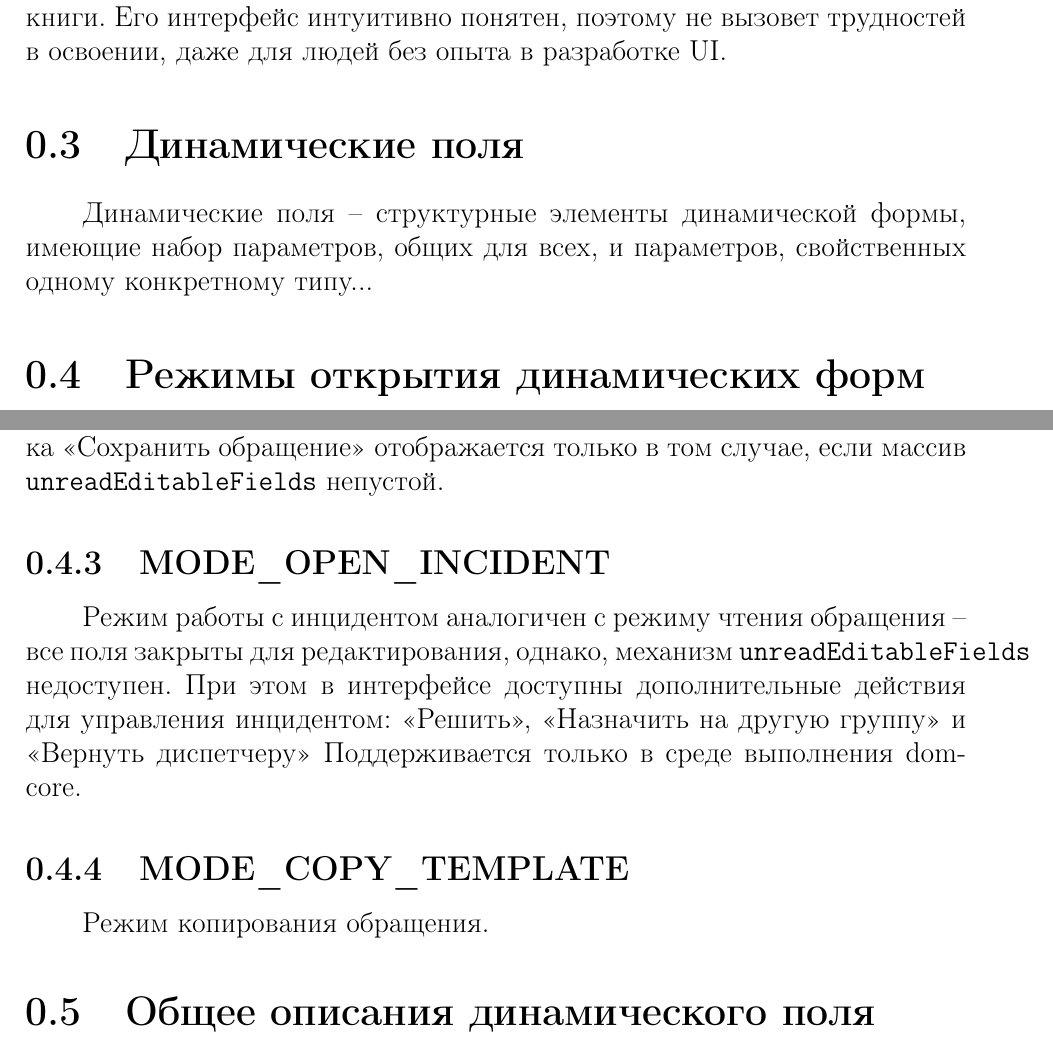
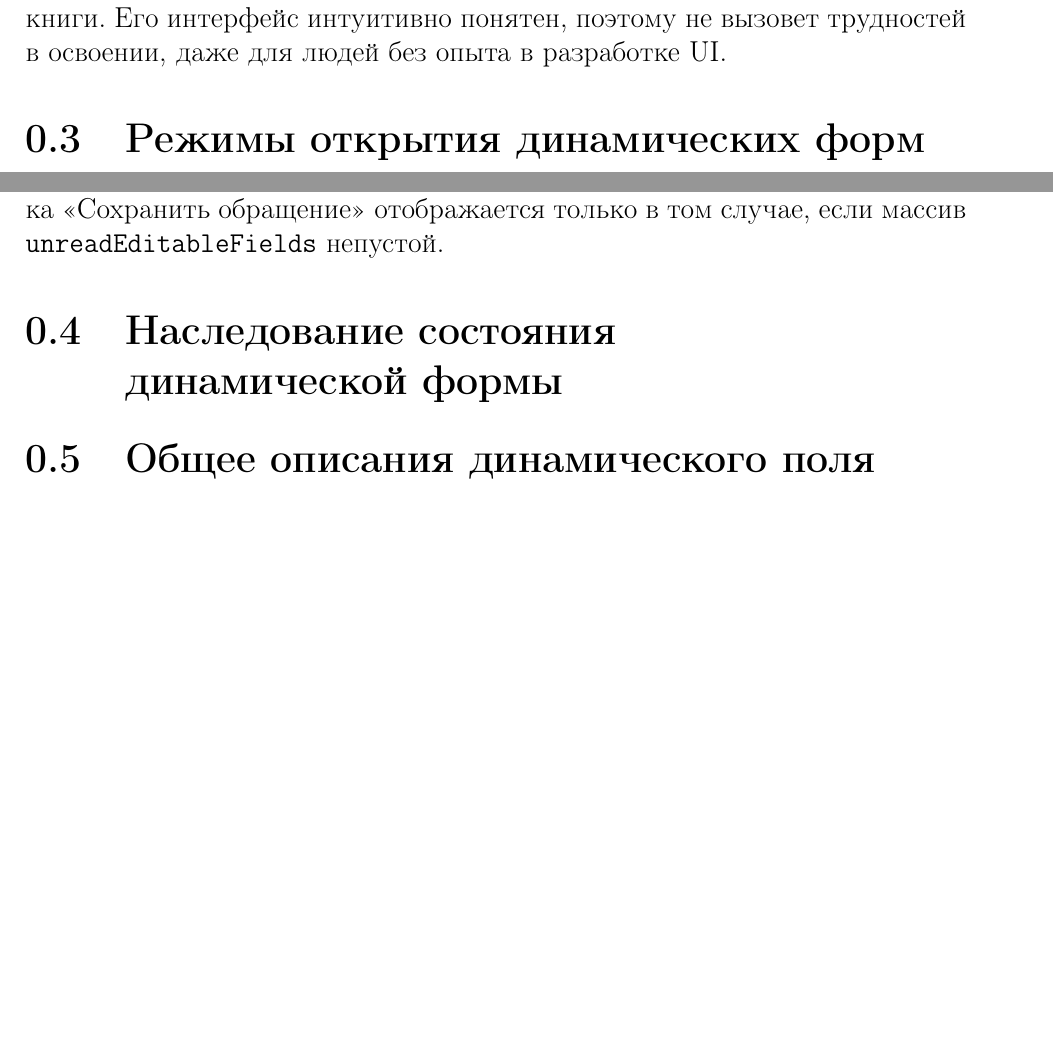
Before and after one commit to vfrc2/dynlang-book, a LaTeX document (sections/dynform.tex): two parts of pages 2 and 4 of 12 before the commit and two parts of pages 2 and 4 of 11 after it, joined at a grey line, cut so that both start at the same text, the shorter picture padded with empty space. Compiled offline with pdfLaTeX.

Commit message:
fix dynamic form description + remove mode_open_incident, mode_copy_template

```diff
--- a/sections/dynform.tex
+++ b/sections/dynform.tex
@@ -59,11 +60,6 @@
 Его интерфейс интуитивно понятен, поэтому не вызовет трудностей в освоении,
 даже для людей без опыта в разработке UI.
 
-\section{Динамические поля}
-Динамические поля – структурные элементы динамической формы, имеющие набор параметров,
-общих для всех, и параметров, свойственных одному конкретному типу...
-
-
 \section{Режимы открытия динамических форм}
 Динамические формы поддерживают несколько режимов работы:
 
@@ -84,12 +80,8 @@
 В режиме чтения обращения все поля по умолчанию закрыты для редактирования, флаг \verb|sbmodify| игнорируется.
 Для <<Разблокирования>> некоторых полей существует механизм \verb|unreadEditableFields| -- данный атрибут обращения содержит массив идентификаторов динамических полей, которые будут доступны для редактирования в данном режиме. Команды \verb|sbcommand| выполняются только в разблокированных полях, вместо них отрабатывают команды из атрибутов \verb|sbonload| динамических полей. Кнопка <<Сохранить обращение>> отображается только в том случае, если массив \verb|unreadEditableFields| непустой.
 
-\subsection{MODE\_OPEN\_INCIDENT}
-Режим работы с инцидентом аналогичен с режиму чтения обращения -- все поля закрыты для редактирования, однако, механизм \verb|unreadEditableFields| недоступен. При этом в интерфейсе доступны дополнительные действия для управления инцидентом: <<Решить>>,  <<Назначить на другую группу>> и <<Вернуть диспетчеру>>
-Поддерживается только в среде выполнения dom-core.
+\section{Наследование состояния\\динамической формы}
 
-\subsection{MODE\_COPY\_TEMPLATE}
-Режим копирования обращения.
 \section{Общее описания динамического поля}
 	Каждое динамическое поле представляет собой набор стандартных и дополнительных параметров отвечающих за визуальное отображение и функциональное поведение элемента.
 	Определение элемента задается при формировании шаблонов в HPSM, разнообразие типов достигается комбинацией значений параметров \textbf{sbtype}, \textbf{type}, \textbf{logicalType}, \textbf{objectType}, \textbf{logicalType}
```
Also changed, not shown: sections/dynform.tex (3 more changed lines).
